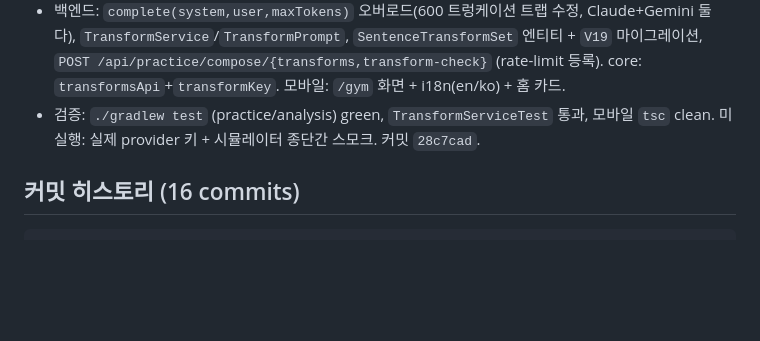
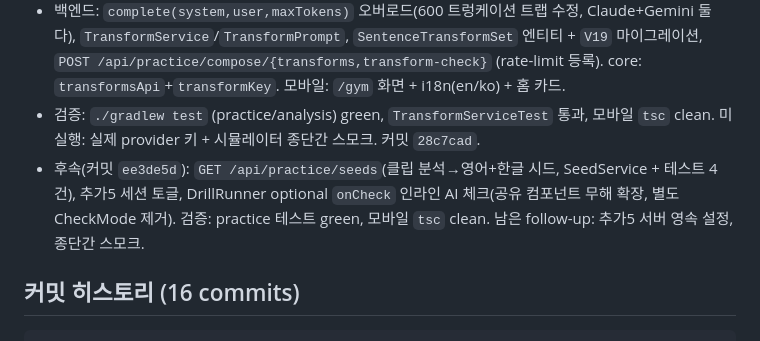
Before and after one commit to daeseon-ai-factory/shadow-ai, a Markdown page: PROGRESS.md, the part around the change. Rendered like a GitHub page; blank space fills up the shorter version.

````diff
--- a/PROGRESS.md
+++ b/PROGRESS.md
@@ -21,6 +21,9 @@
   모바일: `/gym` 화면 + i18n(en/ko) + 홈 카드.
 - 검증: `./gradlew test` (practice/analysis) green, `TransformServiceTest` 통과, 모바일 `tsc` clean.
   미실행: 실제 provider 키 + 시뮬레이터 종단간 스모크. 커밋 `28c7cad`.
+- 후속(커밋 `ee3de5d`): `GET /api/practice/seeds`(클립 분석→영어+한글 시드, SeedService + 테스트 4건),
+  추가5 세션 토글, DrillRunner optional `onCheck` 인라인 AI 체크(공유 컴포넌트 무해 확장, 별도 CheckMode 제거).
+  검증: practice 테스트 green, 모바일 `tsc` clean. 남은 follow-up: 추가5 서버 영속 설정, 종단간 스모크.
 
 ## 커밋 히스토리 (16 commits)
 ```
````
Also changed, not shown: docs/troubleshooting.md (+10 -0 lines).
